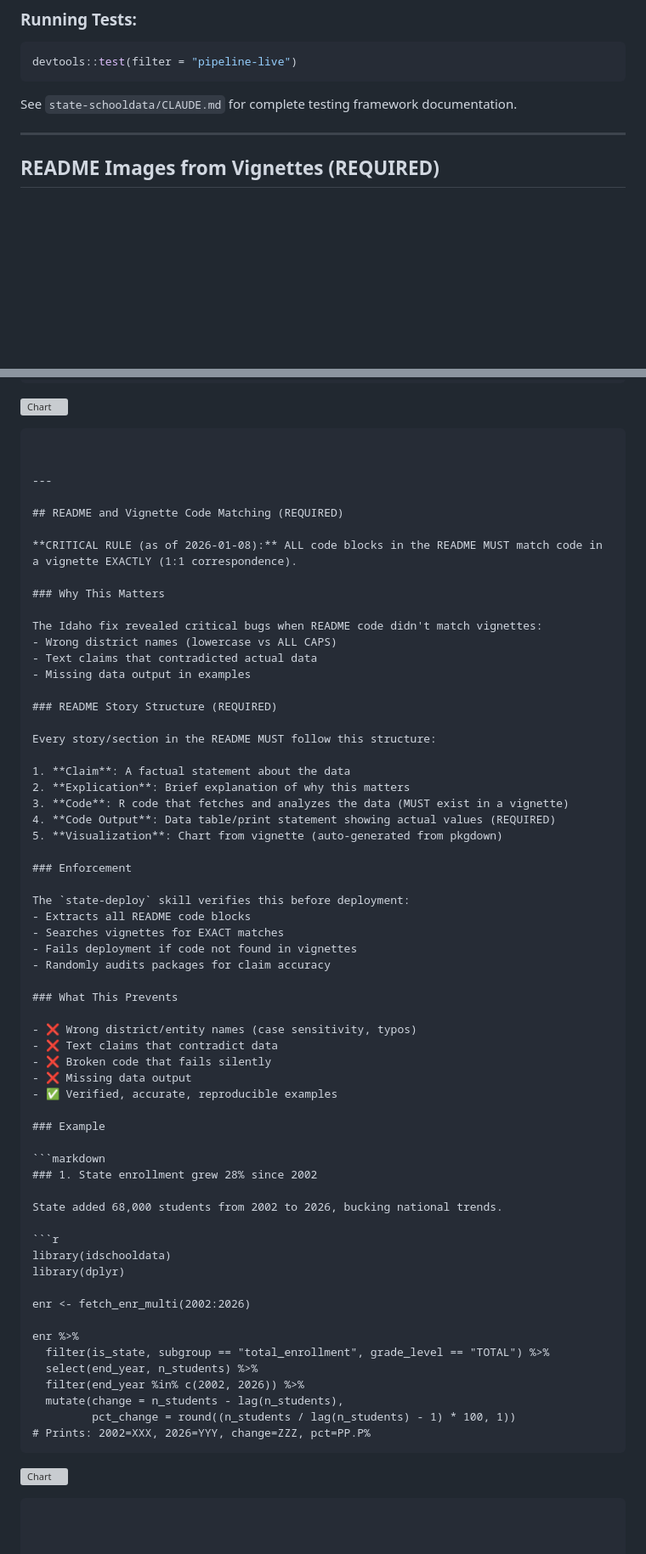
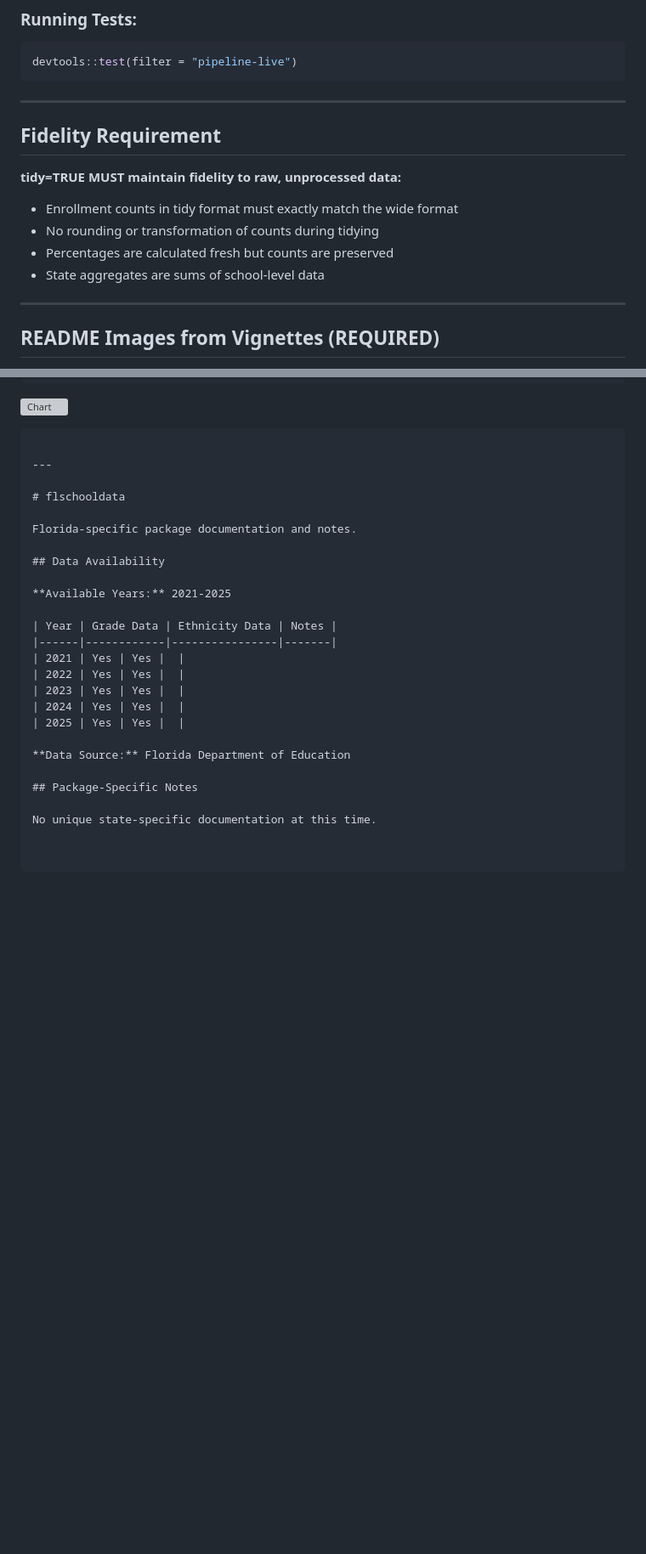
Before and after one commit to almartin82/flschooldata, a Markdown page: CLAUDE.md, 2 parts joined by grey strips. Shown at 85% size. GitHub-like rendering; blank space fills up the shorter version; grey boxes are pictures that could not be loaded.

Commit message:
Restructure CLAUDE.md with two-section format

````diff
--- a/CLAUDE.md
+++ b/CLAUDE.md
@@ -75,7 +117,15 @@ This package includes `tests/testthat/test-pipeline-live.R` with LIVE network te
 devtools::test(filter = "pipeline-live")
 ```
 
-See `state-schooldata/CLAUDE.md` for complete testing framework documentation.
+---
+
+## Fidelity Requirement
+
+**tidy=TRUE MUST maintain fidelity to raw, unprocessed data:**
+- Enrollment counts in tidy format must exactly match the wide format
+- No rounding or transformation of counts during tidying
+- Percentages are calculated fresh but counts are preserved
+- State aggregates are sums of school-level data
 
 ---
 
@@ -155,67 +205,26 @@ enr %>%
 ![Chart](https://almartin82.github.io/arschooldata/articles/...)
 ```
 
-
 ---
 
-## README and Vignette Code Matching (REQUIRED)
+# flschooldata
 
-**CRITICAL RULE (as of 2026-01-08):** ALL code blocks in the README MUST match code in a vignette EXACTLY (1:1 correspondence).
+Florida-specific package documentation and notes.
 
-### Why This Matters
+## Data Availability
 
-The Idaho fix revealed critical bugs when README code didn't match vignettes:
-- Wrong district names (lowercase vs ALL CAPS)
-- Text claims that contradicted actual data
-- Missing data output in examples
+**Available Years:** 2021-2025
 
-### README Story Structure (REQUIRED)
+| Year | Grade Data | Ethnicity Data | Notes |
+|------|------------|----------------|-------|
+| 2021 | Yes | Yes |  |
+| 2022 | Yes | Yes |  |
+| 2023 | Yes | Yes |  |
+| 2024 | Yes | Yes |  |
+| 2025 | Yes | Yes |  |
 
-Every story/section in the README MUST follow this structure:
+**Data Source:** Florida Department of Education
 
-1. **Claim**: A factual statement about the data
-2. **Explication**: Brief explanation of why this matters
-3. **Code**: R code that fetches and analyzes the data (MUST exist in a vignette)
-4. **Code Output**: Data table/print statement showing actual values (REQUIRED)
-5. **Visualization**: Chart from vignette (auto-generated from pkgdown)
+## Package-Specific Notes
 
-### Enforcement
-
-The `state-deploy` skill verifies this before deployment:
-- Extracts all README code blocks
-- Searches vignettes for EXACT matches
-- Fails deployment if code not found in vignettes
-- Randomly audits packages for claim accuracy
-
-### What This Prevents
-
-- ❌ Wrong district/entity names (case sensitivity, typos)
-- ❌ Text claims that contradict data
-- ❌ Broken code that fails silently
-- ❌ Missing data output
-- ✅ Verified, accurate, reproducible examples
-
-### Example
-
-```markdown
-### 1. State enrollment grew 28% since 2002
-
-State added 68,000 students from 2002 to 2026, bucking national trends.
-
-```r
-library(idschooldata)
-library(dplyr)
-
-enr <- fetch_enr_multi(2002:2026)
-
-enr %>%
-  filter(is_state, subgroup == "total_enrollment", grade_level == "TOTAL") %>%
-  select(end_year, n_students) %>%
-  filter(end_year %in% c(2002, 2026)) %>%
-  mutate(change = n_students - lag(n_students),
-         pct_change = round((n_students / lag(n_students) - 1) * 100, 1))
-# Prints: 2002=XXX, 2026=YYY, change=ZZZ, pct=PP.P%
-```
-
-![Chart](https://almartin82.github.io/idschooldata/articles/...)
-```
+No unique state-specific documentation at this time.
````
Also changed, not shown: other parts of CLAUDE.md (+54 -12 lines).
